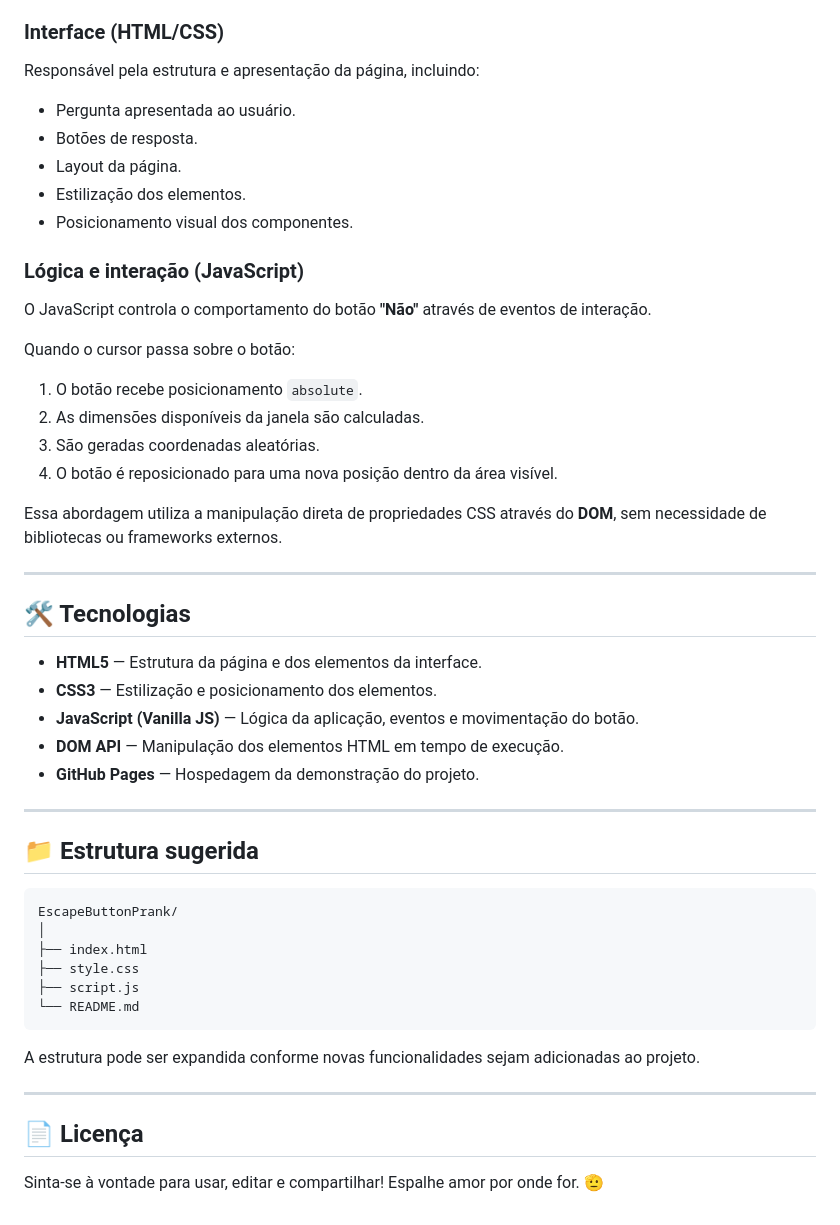
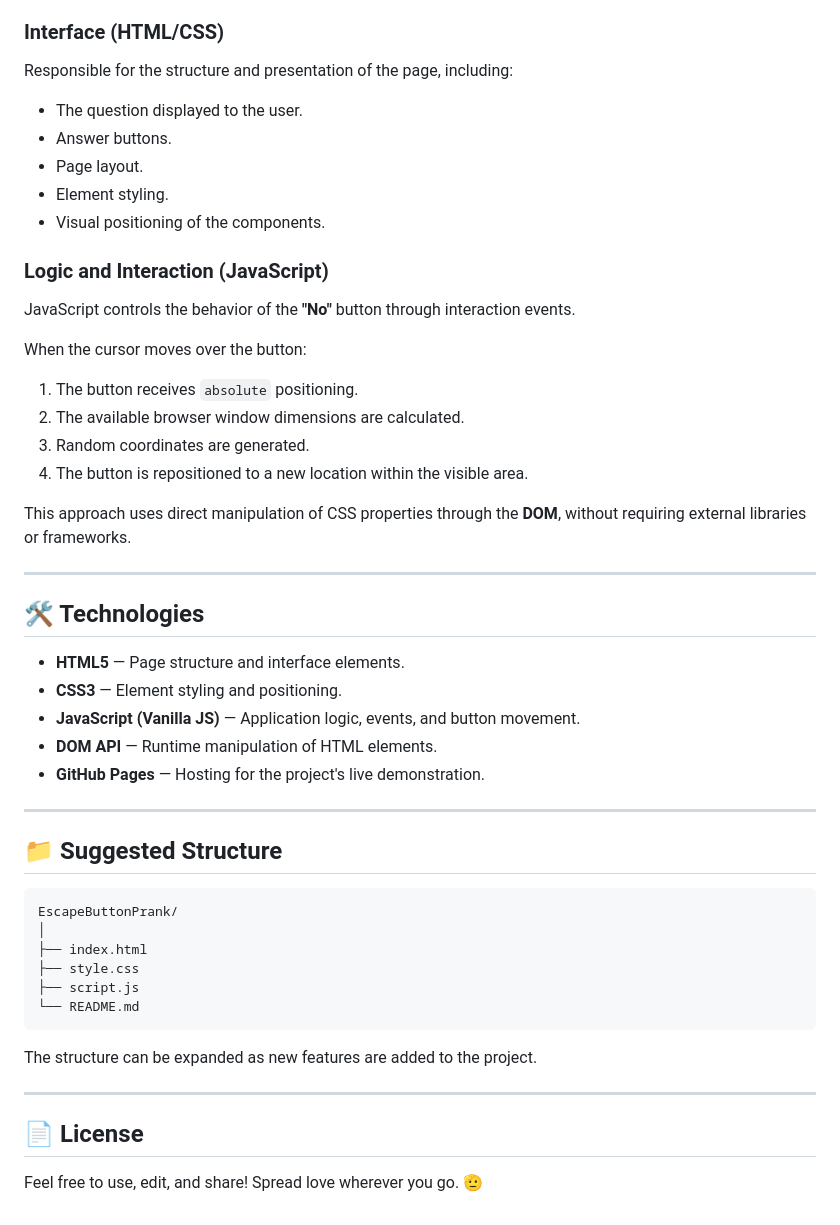
Before and after one commit to jimmykiedis/EscapeButtonPrank, a Markdown page: README.md, the part around one of its changes. Drawn GitHub-style.

````diff
--- a/README.md
+++ b/README.md
@@ -88,40 +88,40 @@ A aplicação utiliza uma estrutura simples baseada em **HTML, CSS e JavaScript*
 
 ### Interface (HTML/CSS)
 
-Responsável pela estrutura e apresentação da página, incluindo:
+Responsible for the structure and presentation of the page, including:
 
-- Pergunta apresentada ao usuário.
-- Botões de resposta.
-- Layout da página.
-- Estilização dos elementos.
-- Posicionamento visual dos componentes.
+- The question displayed to the user.
+- Answer buttons.
+- Page layout.
+- Element styling.
+- Visual positioning of the components.
 
-### Lógica e interação (JavaScript)
+### Logic and Interaction (JavaScript)
 
-O JavaScript controla o comportamento do botão **"Não"** através de eventos de interação.
+JavaScript controls the behavior of the **"No"** button through interaction events.
 
-Quando o cursor passa sobre o botão:
+When the cursor moves over the button:
 
-1. O botão recebe posicionamento `absolute`.
-2. As dimensões disponíveis da janela são calculadas.
-3. São geradas coordenadas aleatórias.
-4. O botão é reposicionado para uma nova posição dentro da área visível.
+1. The button receives `absolute` positioning.
+2. The available browser window dimensions are calculated.
+3. Random coordinates are generated.
+4. The button is repositioned to a new location within the visible area.
 
-Essa abordagem utiliza a manipulação direta de propriedades CSS através do **DOM**, sem necessidade de bibliotecas ou frameworks externos.
+This approach uses direct manipulation of CSS properties through the **DOM**, without requiring external libraries or frameworks.
 
 ---
 
-## 🛠️ Tecnologias
+## 🛠️ Technologies
 
-- **HTML5** — Estrutura da página e dos elementos da interface.
-- **CSS3** — Estilização e posicionamento dos elementos.
-- **JavaScript (Vanilla JS)** — Lógica da aplicação, eventos e movimentação do botão.
-- **DOM API** — Manipulação dos elementos HTML em tempo de execução.
-- **GitHub Pages** — Hospedagem da demonstração do projeto.
+- **HTML5** — Page structure and interface elements.
+- **CSS3** — Element styling and positioning.
+- **JavaScript (Vanilla JS)** — Application logic, events, and button movement.
+- **DOM API** — Runtime manipulation of HTML elements.
+- **GitHub Pages** — Hosting for the project's live demonstration.
 
 ---
 
-## 📁 Estrutura sugerida
+## 📁 Suggested Structure
 
 ```text
 EscapeButtonPrank/
@@ -132,10 +132,10 @@ EscapeButtonPrank/
 └── README.md
 ```
 
-A estrutura pode ser expandida conforme novas funcionalidades sejam adicionadas ao projeto.
+The structure can be expanded as new features are added to the project.
 
 ---
 
-## 📄 Licença
+## 📄 License
 
-Sinta-se à vontade para usar, editar e compartilhar! Espalhe amor por onde for. 🫡
+Feel free to use, edit, and share! Spread love wherever you go. 🫡
````
Also changed, not shown: other parts of README.md (+36 -36 lines).
